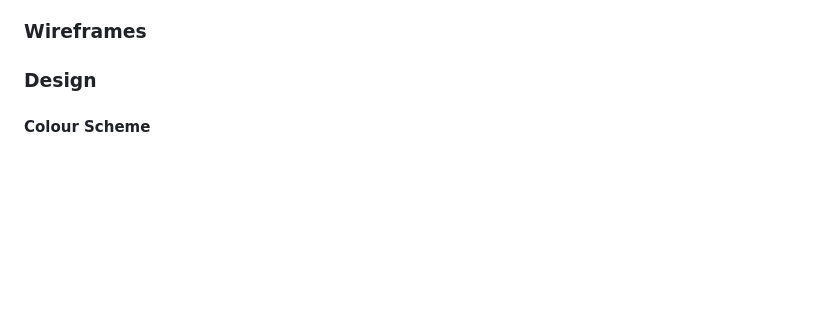
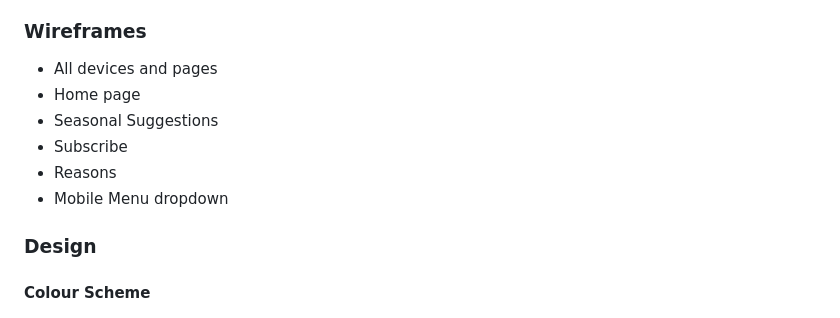
Before and after one commit to LcodeM/fresh_patch_v2, a Markdown page: README.md, the part around the change. GitHub-like rendering; blank space fills up the shorter version.

Commit message:
Add wireframes structure list

```diff
--- a/README.md
+++ b/README.md
@@ -75,6 +75,13 @@ Fresh Patch has 4 pages in total, 3 that are navigatable by the user through but
 
 ### Wireframes
 
+- All devices and pages
+- Home page
+- Seasonal Suggestions
+- Subscribe
+- Reasons
+- Mobile Menu dropdown
+
 ### Design
 
 #### Colour Scheme
```
